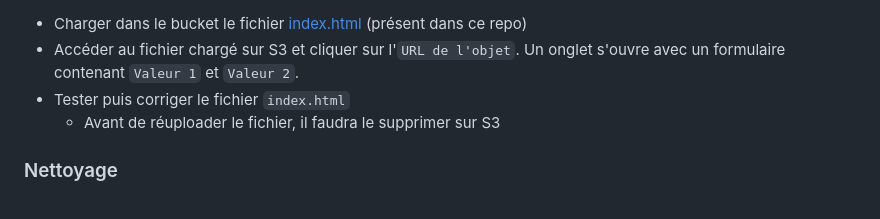
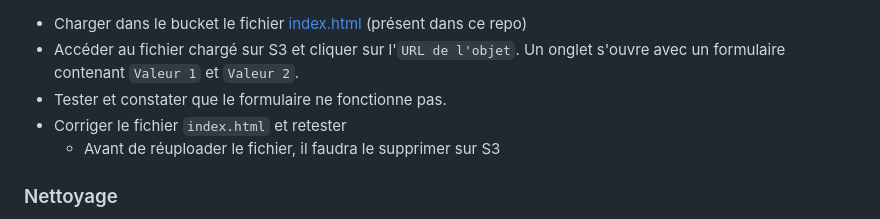
Before and after one commit to kaso888/-Lab-cloud-ECAM, a Markdown page: README-part1-aws.md, the part around the change. GitHub-like rendering.

````diff
--- a/README-part1-aws.md
+++ b/README-part1-aws.md
@@ -313,7 +313,8 @@ Il peut être utilisé pour exposer des [sites web static](https://docs.aws.amaz
 ```
 - Charger dans le bucket le fichier [index.html](https://gitlab.com/ecam-ssg/lab/-/raw/main/lab/s3/index.html?ref_type=heads) (présent dans ce repo)
 - Accéder au fichier chargé sur S3 et cliquer sur l'`URL de l'objet`. Un onglet s'ouvre avec un formulaire contenant `Valeur 1` et `Valeur 2`.
-- Tester puis corriger le fichier `index.html`
+- Tester et constater que le formulaire ne fonctionne pas.
+- Corriger le fichier `index.html` et retester
     - Avant de réuploader le fichier, il faudra le supprimer sur S3
 
 ### Nettoyage
````
Also changed, not shown: README-part3-docker.md (+13 -20 lines).
